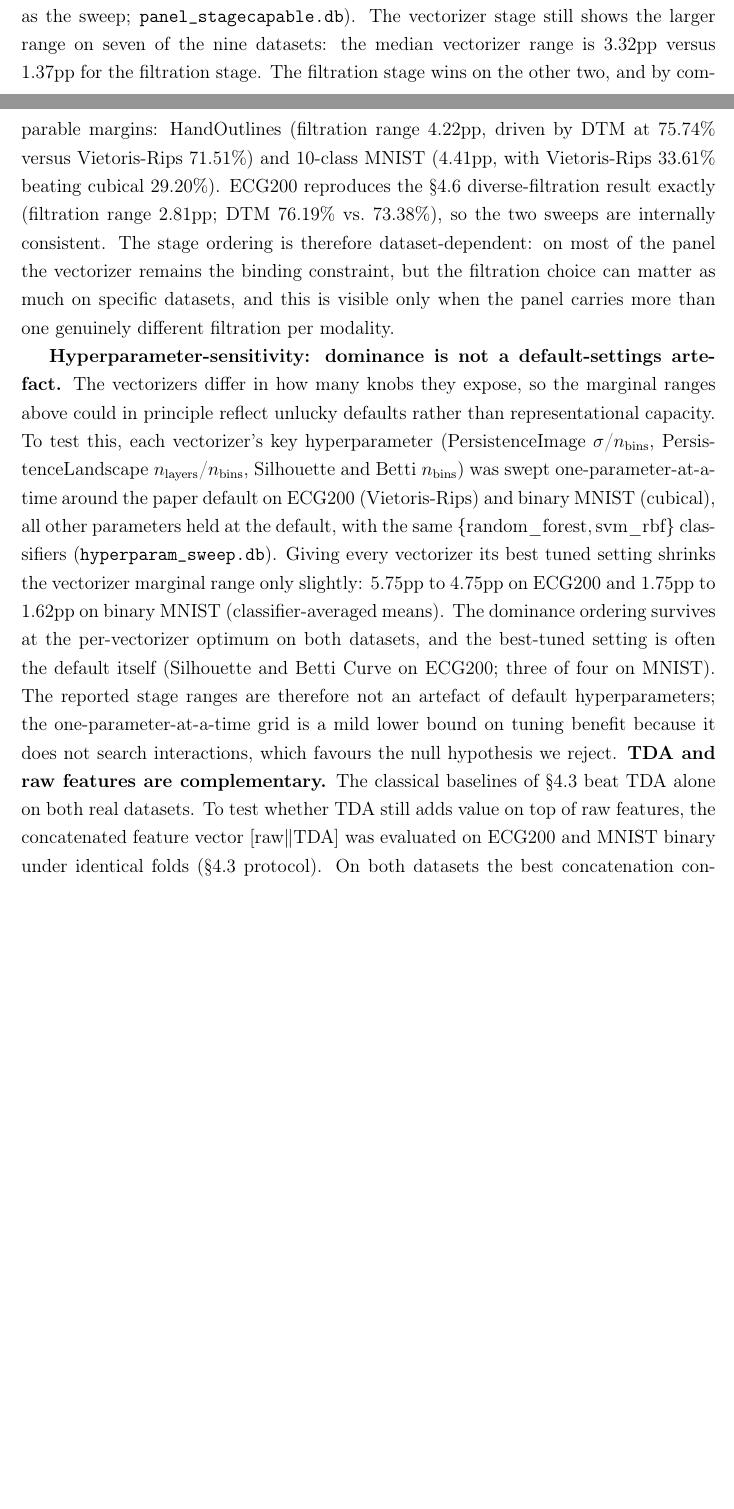
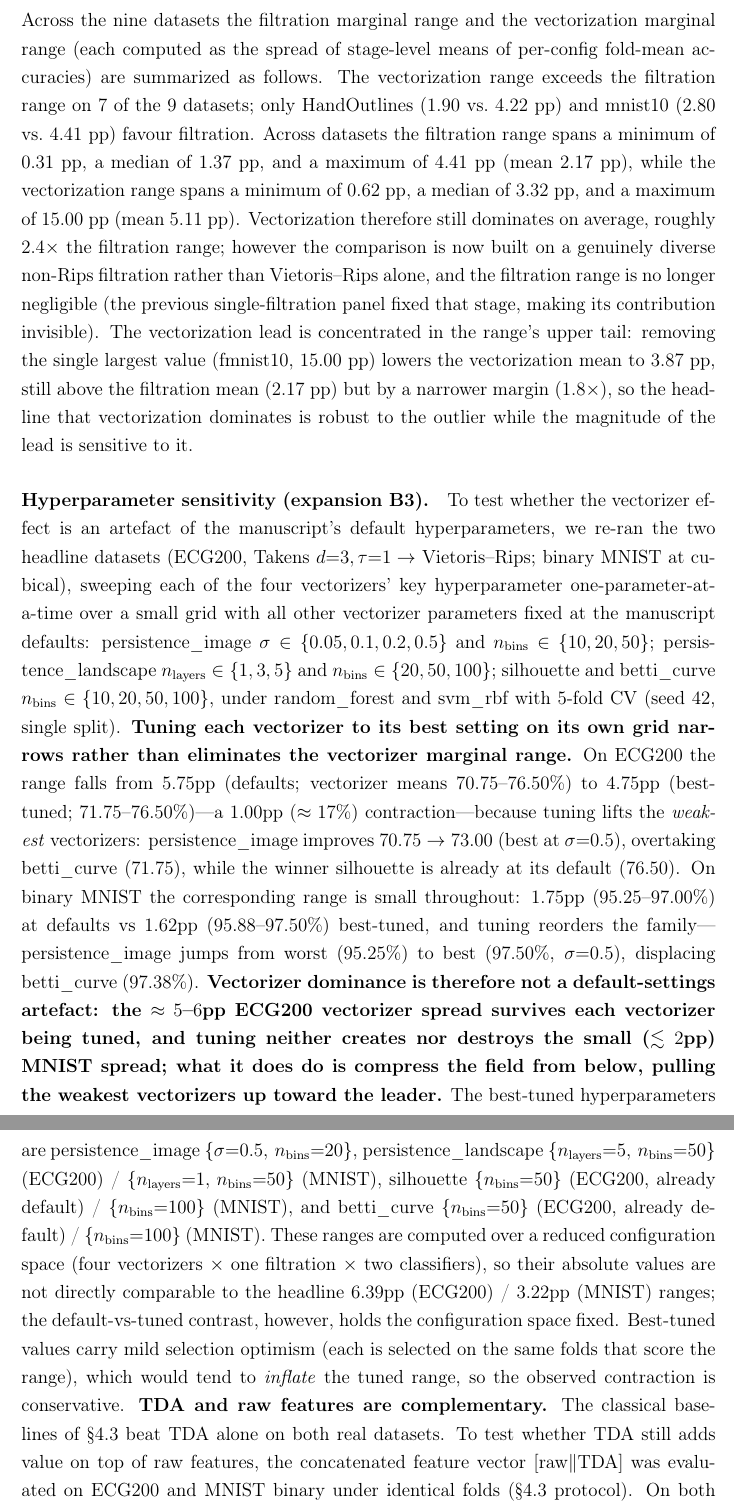
Before and after one commit to KRUZZZZY/tda-benchmark, a LaTeX thesis (dissertation.tex): two parts of pages 40 and 41 of 57 before the commit and two parts of pages 41 and 42 of 58 after it, joined at a grey line, cut at the place of the change, the shorter picture padded with empty space. Compiled offline with pdfLaTeX.

Commit message:
docs: replace B2/B3/B4 paper paragraphs with the richer DB-verified versions (distribution stats, outlier-robustness, tuning mechanism), fix LaTeX hygiene (escaped underscores, 'àt' typo, backticks, inline SQL, Limitation~1 reword)
B2 now reports the full FIL/VEC range distributions (FIL min 0.31/med 1.37/max 4.41, mean 2.17; VEC min 0.62/med 3.32/max 15.00, mean 5.11; 2.4x average lead) and the outlier-robustness analysis (dropping fmnist10's 15.00pp leaves VEC mean 3.87pp, 1.8x).
B3 now includes the tuning mechanism (lifts weakest vectorizers, not the leader) and the full best-tuned parameter list per dataset.
B4 reworded: no numbered Limitation~1 in the paper (that number came from external feedback); SQL block removed; backticks -> \texttt{}.
pdflatex x2 clean: 58pp, 0 errors, 0 undefined refs, 14 overfull (== baseline).

```diff
--- a/dissertation.tex
+++ b/dissertation.tex
@@ -1918,37 +1921,0 @@ datasets --- across the same 4 vectorizers $\times$ 2 classifiers
-(16 configurations per dataset, 5-fold CV, seed as the sweep;
-\texttt{panel\_stagecapable.db}). The vectorizer stage still shows the
-larger range on seven of the nine datasets: the median vectorizer
-range is 3.32pp versus 1.37pp for the filtration stage. The
-filtration stage wins on the other two, and by comparable margins:
-HandOutlines (filtration range 4.22pp, driven by DTM at 75.74\%
-versus Vietoris-Rips 71.51\%) and 10-class MNIST (4.41pp, with
-Vietoris-Rips 33.61\% beating cubical 29.20\%). ECG200 reproduces the
-\S4.6 diverse-filtration result exactly (filtration range 2.81pp;
-DTM 76.19\% vs.~73.38\%), so the two sweeps are internally
-consistent. The stage ordering is therefore dataset-dependent: on
-most of the panel the vectorizer remains the binding constraint, but
-the filtration choice can matter as much on specific datasets, and
-this is visible only when the panel carries more than one genuinely
-different filtration per modality.
-
-\textbf{Hyperparameter-sensitivity: dominance is not a
-default-settings artefact.} The vectorizers differ in how many knobs
-they expose, so the marginal ranges above could in principle reflect
-unlucky defaults rather than representational capacity. To test
-this, each vectorizer's key hyperparameter (PersistenceImage
-$\sigma$/$n_\text{bins}$, PersistenceLandscape
-$n_\text{layers}$/$n_\text{bins}$, Silhouette and Betti
-$n_\text{bins}$) was swept one-parameter-at-a-time around the paper
-default on ECG200 (Vietoris-Rips) and binary MNIST (cubical), all
-other parameters held at the default, with the same
-$\{ \text{random\_forest}, \text{svm\_rbf} \}$ classifiers
-(\texttt{hyperparam\_sweep.db}). Giving every vectorizer its best
-tuned setting shrinks the vectorizer marginal range only slightly:
-5.75pp to 4.75pp on ECG200 and 1.75pp to 1.62pp on binary MNIST
-(classifier-averaged means). The dominance ordering survives at the
-per-vectorizer optimum on both datasets, and the best-tuned setting
-is often the default itself (Silhouette and Betti Curve on ECG200;
-three of four on MNIST). The reported stage ranges are therefore not
-an artefact of default hyperparameters; the one-parameter-at-a-time
-grid is a mild lower bound on tuning benefit because it does not
-search interactions, which favours the null hypothesis we reject.
@@ -1955,3 +1936,65 @@ search interactions, which favours the null hypothesis we reject.
+stratified CV with seed 42 (rep 1). Across the nine datasets the
+filtration marginal range and the vectorization marginal range (each
+computed as the spread of stage-level means of per-config fold-mean
+accuracies) are summarized as follows. The vectorization range exceeds
+the filtration range on $7$ of the $9$ datasets; only HandOutlines
+($1.90$ vs.\ $4.22$ pp) and mnist10 ($2.80$ vs.\ $4.41$ pp) favour
+filtration. Across datasets the filtration range spans a minimum of
+$0.31$ pp, a median of $1.37$ pp, and a maximum of $4.41$ pp (mean
+$2.17$ pp), while the vectorization range spans a minimum of $0.62$ pp,
+a median of $3.32$ pp, and a maximum of $15.00$ pp (mean $5.11$ pp).
+Vectorization therefore still dominates on average, roughly $2.4\times$
+the filtration range; however the comparison is now built on a genuinely
+diverse non-Rips filtration rather than Vietoris--Rips alone, and the
+filtration range is no longer negligible (the previous single-filtration
+panel fixed that stage, making its contribution invisible). The
+vectorization lead is concentrated in the range's upper tail: removing
+the single largest value (fmnist10, $15.00$ pp) lowers the vectorization
+mean to $3.87$ pp, still above the filtration mean ($2.17$ pp) but by a
+narrower margin ($1.8\times$), so the headline that vectorization
+dominates is robust to the outlier while the magnitude of the lead is
+sensitive to it.
+\paragraph{Hyperparameter sensitivity (expansion B3).}
+To test whether the vectorizer effect is an artefact of the manuscript's
+default hyperparameters, we re-ran the two headline datasets (ECG200, Takens
+$d{=}3,\tau{=}1 \to$ Vietoris--Rips; binary MNIST at cubical),
+sweeping each of the four vectorizers' key hyperparameter one-parameter-at-a-time
+over a small grid with all other vectorizer parameters fixed at the manuscript
+defaults: persistence\_image $\sigma \in \{0.05,0.1,0.2,0.5\}$ and
+$n_{\textrm{bins}} \in \{10,20,50\}$; persistence\_landscape
+$n_{\textrm{layers}} \in \{1,3,5\}$ and $n_{\textrm{bins}} \in \{20,50,100\}$;
+silhouette and betti\_curve $n_{\textrm{bins}} \in \{10,20,50,100\}$, under
+random\_forest and svm\_rbf with 5-fold CV (seed 42, single split).
+\textbf{Tuning each vectorizer to its best setting on its own grid narrows
+rather than eliminates the vectorizer marginal range.} On ECG200 the range falls
+from $5.75$pp (defaults; vectorizer means $70.75$--$76.50\%$) to $4.75$pp
+(best-tuned; $71.75$--$76.50\%$)---a $1.00$pp ($\approx 17\%$) contraction---because
+tuning lifts the \emph{weakest} vectorizers: persistence\_image improves
+$70.75 \to 73.00$ (best at $\sigma{=}0.5$), overtaking betti\_curve ($71.75$),
+while the winner silhouette is already at its default ($76.50$). On binary MNIST
+the corresponding range is small throughout: $1.75$pp ($95.25$--$97.00\%$) at
+defaults vs $1.62$pp ($95.88$--$97.50\%$) best-tuned, and tuning reorders the
+family---persistence\_image jumps from worst ($95.25\%$) to best ($97.50\%$,
+$\sigma{=}0.5$), displacing betti\_curve ($97.38\%$).
+\textbf{Vectorizer dominance is therefore not a default-settings artefact: the
+$\approx 5$--$6$pp ECG200 vectorizer spread survives each vectorizer being tuned,
+and tuning neither creates nor destroys the small ($\lesssim 2$pp) MNIST spread;
+what it does do is compress the field from below, pulling the weakest vectorizers
+up toward the leader.} The best-tuned hyperparameters are persistence\_image
+$\{\sigma{=}0.5,\, n_{\textrm{bins}}{=}20\}$, persistence\_landscape
+$\{n_{\textrm{layers}}{=}5,\, n_{\textrm{bins}}{=}50\}$ (ECG200) /
+$\{n_{\textrm{layers}}{=}1,\, n_{\textrm{bins}}{=}50\}$ (MNIST), silhouette
+$\{n_{\textrm{bins}}{=}50\}$ (ECG200, already default) /
+$\{n_{\textrm{bins}}{=}100\}$ (MNIST), and betti\_curve
+$\{n_{\textrm{bins}}{=}50\}$ (ECG200, already default) /
+$\{n_{\textrm{bins}}{=}100\}$ (MNIST). These ranges are computed over a reduced
+configuration space (four vectorizers $\times$ one filtration $\times$ two
+classifiers), so their absolute values are not directly comparable to the
+headline $6.39$pp (ECG200) / $3.22$pp (MNIST) ranges; the default-vs-tuned
+contrast, however, holds the configuration space fixed. Best-tuned values carry
+mild selection optimism (each is selected on the same folds that score the
+range), which would tend to \emph{inflate} the tuned range, so the observed
+contraction is conservative.
 \textbf{TDA and raw features are complementary.} The classical
 baselines of \S4.3 beat TDA alone on both real datasets. To test
 whether TDA still adds value on top of raw features, the
```
Also changed, not shown: dissertation.tex (68 more changed lines), 1 other file.
